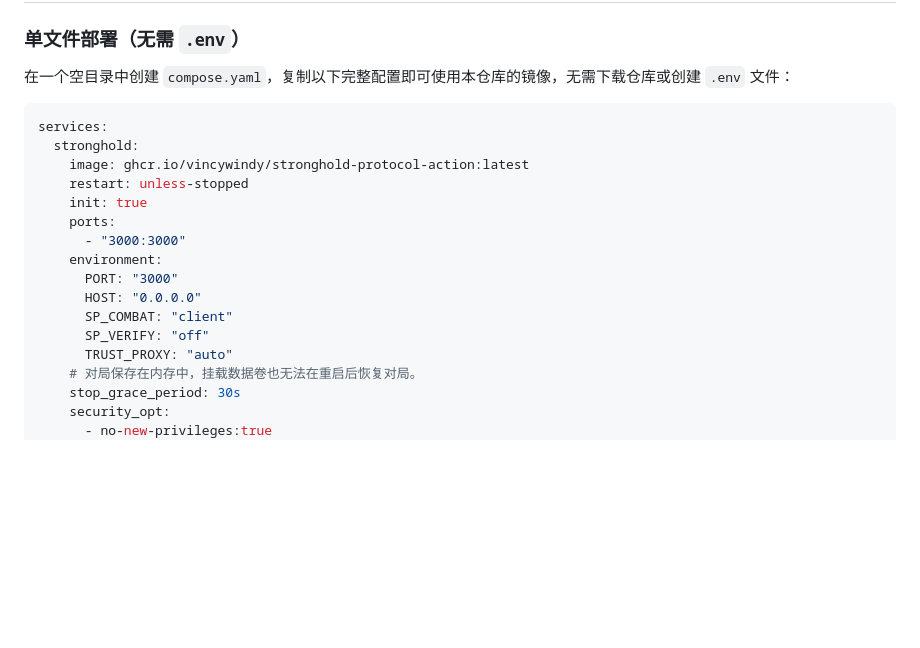
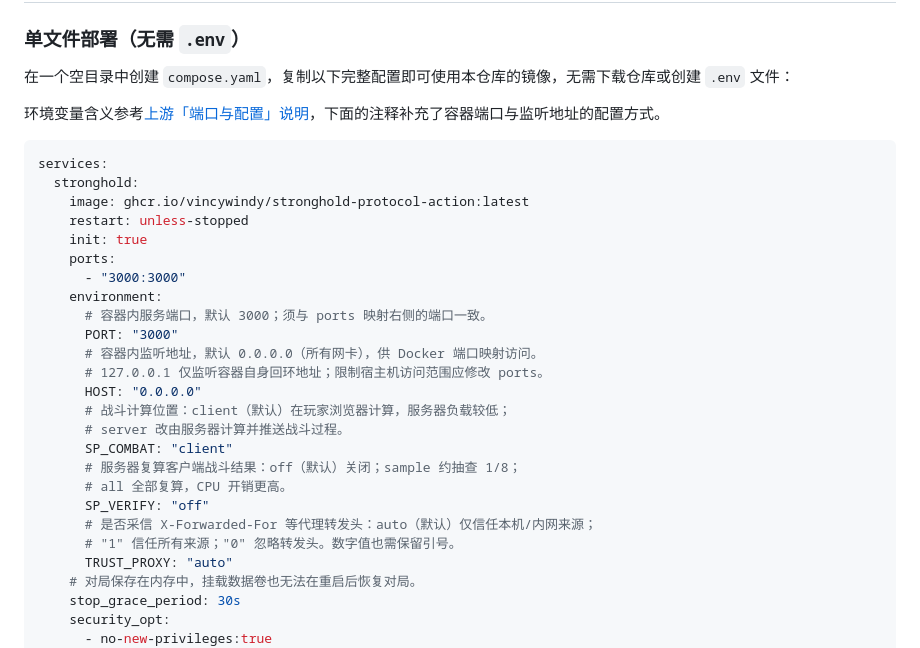
Before and after one commit to vincywindy/Stronghold-Protocol-Action, a Markdown page: README.md, the part around the change. GitHub-like rendering; blank space fills up the shorter version.

Commit message:
docs: explain Compose environment variables from upstream

````diff
--- a/README.md
+++ b/README.md
@@ -61,6 +61,8 @@ ghcr.io/<你的 GitHub 用户名或组织>/<本仓库名>:latest
 
 在一个空目录中创建 `compose.yaml`，复制以下完整配置即可使用本仓库的镜像，无需下载仓库或创建 `.env` 文件：
 
+环境变量含义参考[上游「端口与配置」说明](https://github.com/sganggs/Stronghold-Protocol#端口与配置)，下面的注释补充了容器端口与监听地址的配置方式。
+
 ```yaml
 services:
   stronghold:
@@ -70,10 +72,19 @@ services:
     ports:
       - "3000:3000"
     environment:
+      # 容器内服务端口，默认 3000；须与 ports 映射右侧的端口一致。
       PORT: "3000"
+      # 容器内监听地址，默认 0.0.0.0（所有网卡），供 Docker 端口映射访问。
+      # 127.0.0.1 仅监听容器自身回环地址；限制宿主机访问范围应修改 ports。
       HOST: "0.0.0.0"
+      # 战斗计算位置：client（默认）在玩家浏览器计算，服务器负载较低；
+      # server 改由服务器计算并推送战斗过程。
       SP_COMBAT: "client"
+      # 服务器复算客户端战斗结果：off（默认）关闭；sample 约抽查 1/8；
+      # all 全部复算，CPU 开销更高。
       SP_VERIFY: "off"
+      # 是否采信 X-Forwarded-For 等代理转发头：auto（默认）仅信任本机/内网来源；
+      # "1" 信任所有来源；"0" 忽略转发头。数字值也需保留引号。
       TRUST_PROXY: "auto"
     # 对局保存在内存中，挂载数据卷也无法在重启后恢复对局。
     stop_grace_period: 30s
````
